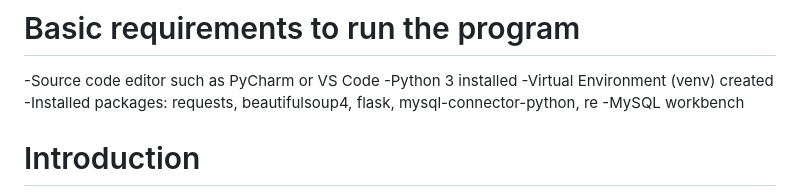
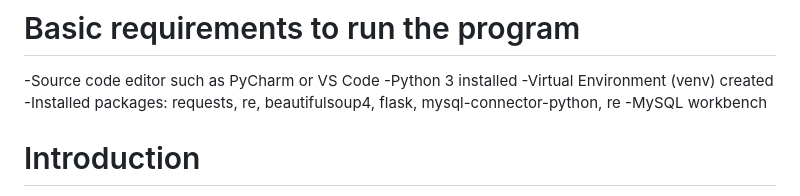
Before and after one commit to ReWats/group_3_project_recipesaver, a Markdown page: README.md, the part around the change. GitHub-like rendering.

Commit message:
Update README.md
Updated to include import re as part of basic requirements for running the program.

```diff
--- a/README.md
+++ b/README.md
@@ -16,7 +16,7 @@ Rebecca Watson
 -Source code editor such as PyCharm or VS Code
 -Python 3 installed
 -Virtual Environment (venv) created
--Installed packages: requests, beautifulsoup4, flask, mysql-connector-python, re
+-Installed packages: requests, re, beautifulsoup4, flask, mysql-connector-python, re
 -MySQL workbench
 
 # Introduction
```
